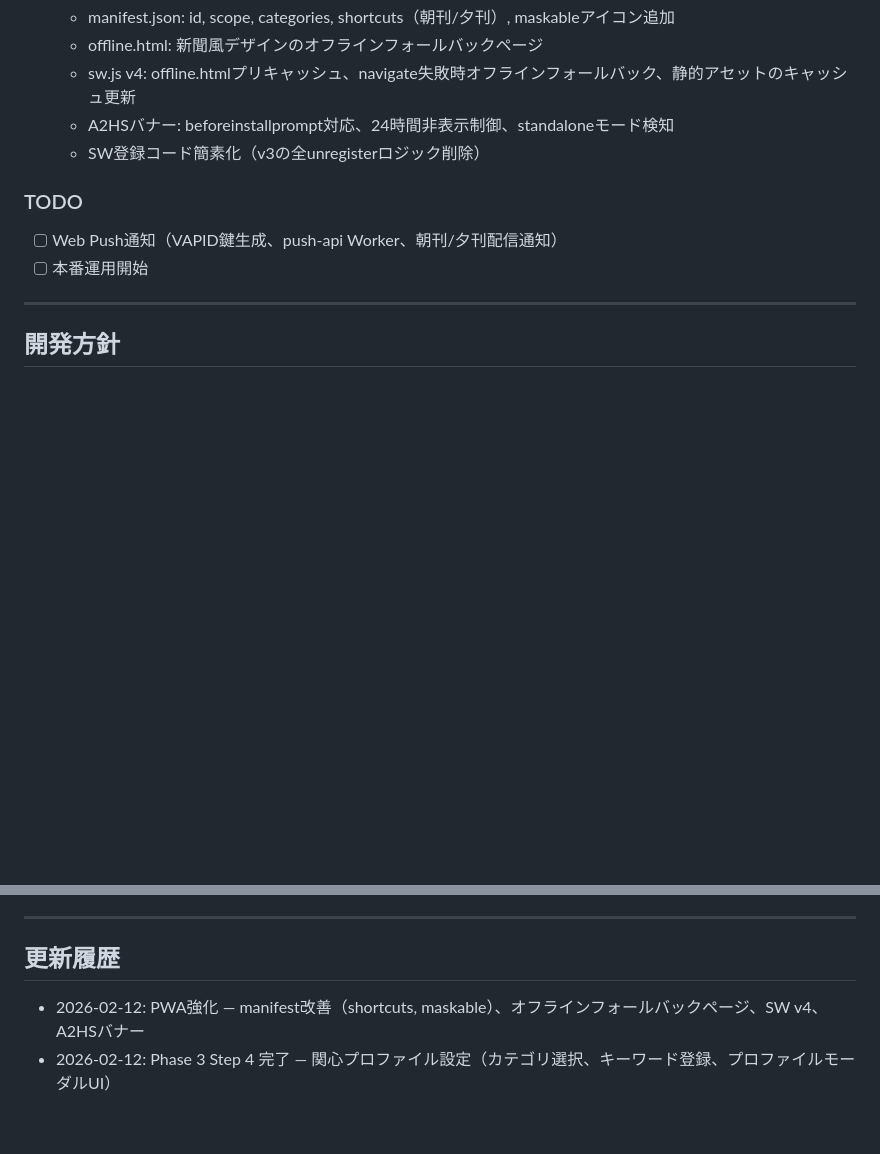
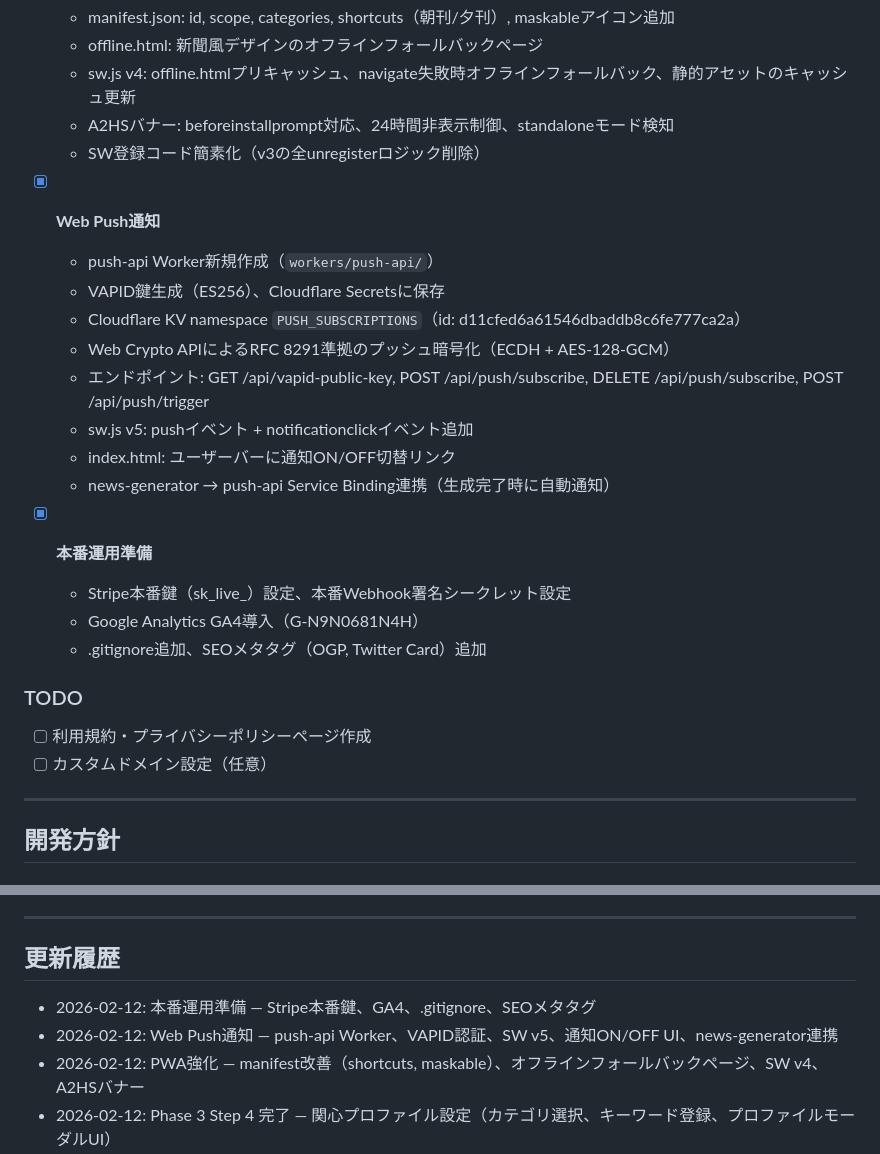
Before and after one commit to paul13131313/generated-news, a Markdown page: PROJECT.md, 2 parts joined by grey strips. Drawn GitHub-style; blank space fills up the shorter version.

Commit message:
docs: PROJECT.md更新（Web Push通知・本番運用準備完了）
Co-Authored-By: Claude Opus 4.6 <noreply@anthropic.com>

```diff
--- a/PROJECT.md
+++ b/PROJECT.md
@@ -218,9 +218,24 @@
   - A2HSバナー: beforeinstallprompt対応、24時間非表示制御、standaloneモード検知
   - SW登録コード簡素化（v3の全unregisterロジック削除）
 
+- [x] **Web Push通知**
+  - push-api Worker新規作成（`workers/push-api/`）
+  - VAPID鍵生成（ES256）、Cloudflare Secretsに保存
+  - Cloudflare KV namespace `PUSH_SUBSCRIPTIONS`（id: d11cfed6a61546dbaddb8c6fe777ca2a）
+  - Web Crypto APIによるRFC 8291準拠のプッシュ暗号化（ECDH + AES-128-GCM）
+  - エンドポイント: GET /api/vapid-public-key, POST /api/push/subscribe, DELETE /api/push/subscribe, POST /api/push/trigger
+  - sw.js v5: pushイベント + notificationclickイベント追加
+  - index.html: ユーザーバーに通知ON/OFF切替リンク
+  - news-generator → push-api Service Binding連携（生成完了時に自動通知）
+
+- [x] **本番運用準備**
+  - Stripe本番鍵（sk_live_）設定、本番Webhook署名シークレット設定
+  - Google Analytics GA4導入（G-N9N0681N4H）
+  - .gitignore追加、SEOメタタグ（OGP, Twitter Card）追加
+
 ### TODO
-- [ ] Web Push通知（VAPID鍵生成、push-api Worker、朝刊/夕刊配信通知）
-- [ ] 本番運用開始
+- [ ] 利用規約・プライバシーポリシーページ作成
+- [ ] カスタムドメイン設定（任意）
 
 ---
 
@@ -238,6 +253,8 @@
 ---
 
 ## 更新履歴
+- 2026-02-12: 本番運用準備 — Stripe本番鍵、GA4、.gitignore、SEOメタタグ
+- 2026-02-12: Web Push通知 — push-api Worker、VAPID認証、SW v5、通知ON/OFF UI、news-generator連携
 - 2026-02-12: PWA強化 — manifest改善（shortcuts, maskable）、オフラインフォールバックページ、SW v4、A2HSバナー
 - 2026-02-12: Phase 3 Step 4 完了 — 関心プロファイル設定（カテゴリ選択、キーワード登録、プロファイルモーダルUI）
 - 2026-02-12: Phase 3 Step 3 完了 — ユーザー認証実装（auth-api Worker、PBKDF2パスワードハッシュ、セッション管理、LP＋紙面のログインUI）
```
